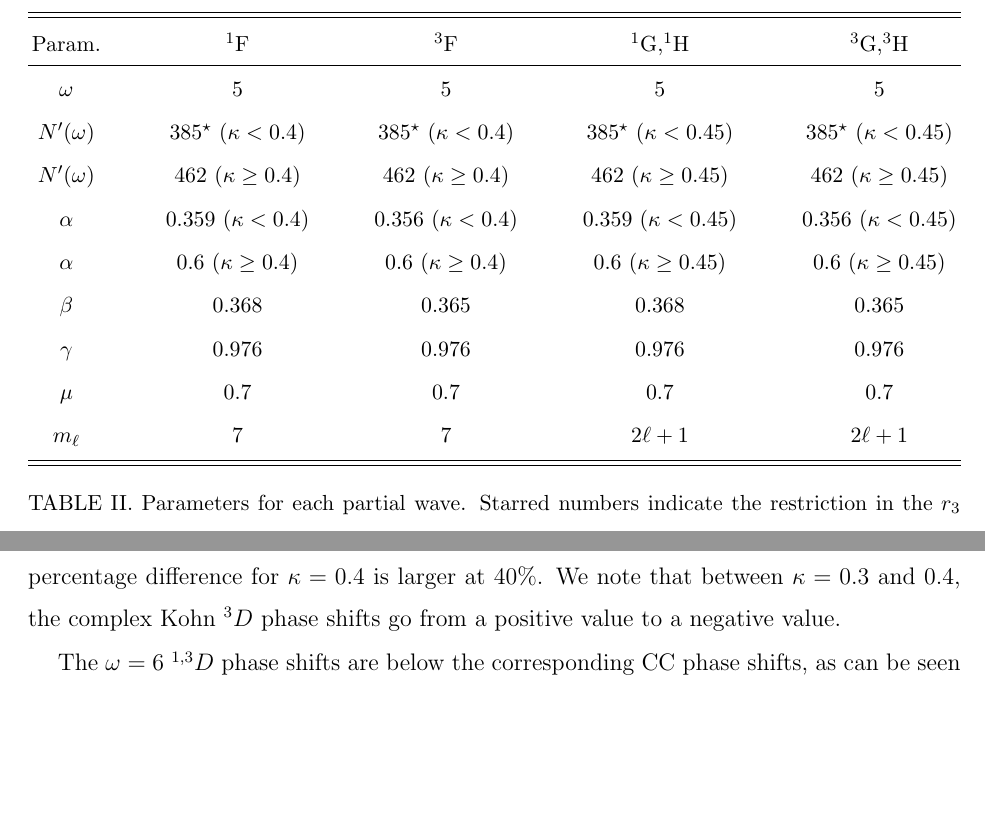
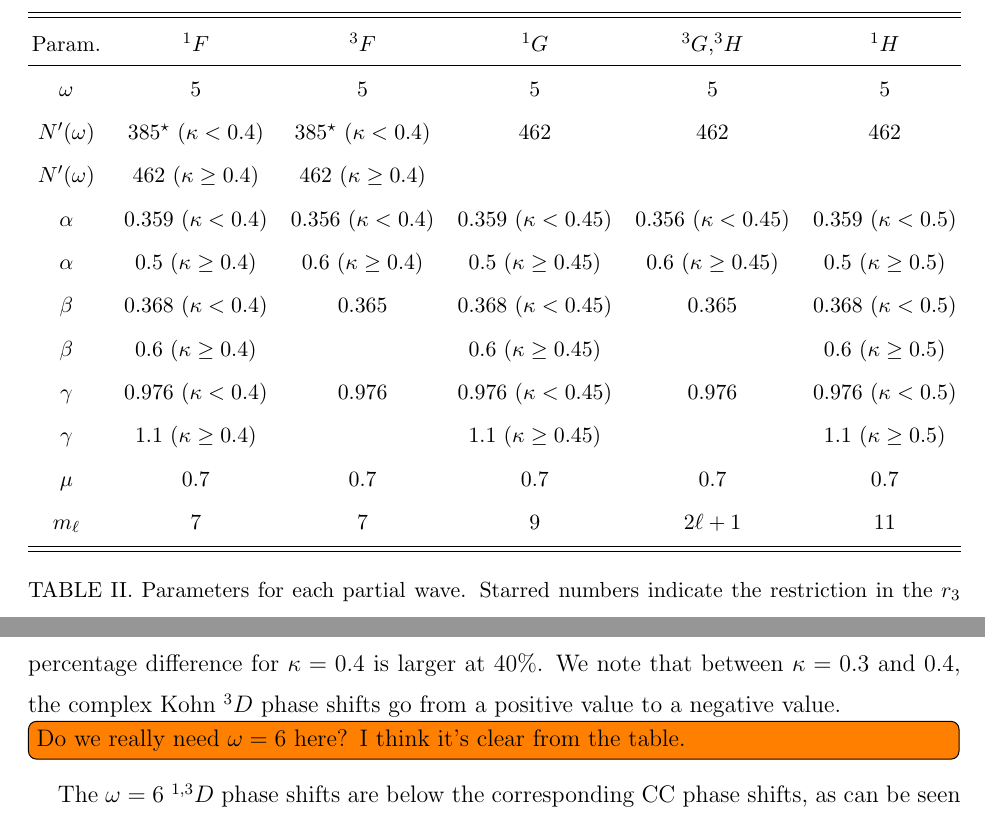
Before and after one commit to DentonW/Papers, a LaTeX paper (PRA PsH/PRA-PsH-Draft.tex): two parts of pages 16 and 19 of 36, joined at a grey line, cut so that both start at the same text, the shorter picture padded with empty space. Compiled offline with pdfLaTeX.

Commit message:
- Updated nonlinear parameter table - Before attempt at changing nonlinear parameter table

```diff
--- a/PRA PsH/PRA-PsH-Draft.tex
+++ b/PRA PsH/PRA-PsH-Draft.tex
@@ -941,18 +941,20 @@ be confident with extrapolated phase shifts.
 \begin{table}[H]
   \centering
 	\begin{ruledtabular}
-    \begin{tabular}{ccccc}
-    Param. & $^1$F & $^3$F & $^1$G,$^1$H & $^3$G,$^3$H \\
+    \begin{tabular}{cccccc}
+    Param. & $^1F$ & $^3F$ & $^1G$ & $^3G$,$^3H$ & $^1H$ \\
     \colrule
-	$\omega$           & 5 & 5 & 5 & 5  \\
-	$N^\prime(\omega)$ & $385^\star$ $(\kappa < 0.4)$ & $385^\star$ $(\kappa < 0.4)$  & $385^\star$ $(\kappa < 0.45)$ & $385^\star$ $(\kappa < 0.45)$ \\
-	$N^\prime(\omega)$ & 462 $(\kappa \geq 0.4)$ &  462 $(\kappa \geq 0.4)$  & 462 $(\kappa \geq 0.45)$ &  462 $(\kappa \geq 0.45)$\\
-	$\alpha$           & 0.359 $(\kappa < 0.4)$ & 0.356 $(\kappa < 0.4)$ & 0.359 $(\kappa < 0.45)$ & 0.356 $(\kappa < 0.45)$  \\
-	$\alpha$           & 0.6 $(\kappa \geq 0.4)$ & 0.6 $(\kappa \geq 0.4)$ & 0.6 $(\kappa \geq 0.45)$ & 0.6 $(\kappa \geq 0.45)$  \\
-	$\beta$            & 0.368 & 0.365  & 0.368 & 0.365  \\
-	$\gamma$           & 0.976 & 0.976 & 0.976 & 0.976  \\
-	$\mu$              & 0.7  & 0.7 & 0.7  & 0.7 \\
-	$m_\ell$           & 7    & 7   & $2\ell+1$    & $2\ell+1$  \\
+	$\omega$           & 5 & 5 & 5 & 5 & 5 \\
+	$N^\prime(\omega)$ & $385^\star$ $(\kappa < 0.4)$ & $385^\star$ $(\kappa < 0.4)$  & 462  & 462 & 462 \\
+	$N^\prime(\omega)$ & 462 $(\kappa \geq 0.4)$ &  462 $(\kappa \geq 0.4)$  &  &  & \\
+	$\alpha$           & 0.359 $(\kappa < 0.4)$ & 0.356 $(\kappa < 0.4)$ & 0.359 $(\kappa < 0.45)$ & 0.356 $(\kappa < 0.45)$ & 0.359 $(\kappa < 0.5)$  \\
+	$\alpha$           & 0.5 $(\kappa \geq 0.4)$ & 0.6 $(\kappa \geq 0.4)$ & 0.5 $(\kappa \geq 0.45)$ & 0.6 $(\kappa \geq 0.45)$ & 0.5 $(\kappa \geq 0.5)$ \\
+	$\beta$            & 0.368 $(\kappa < 0.4)$ & 0.365  & 0.368 $(\kappa < 0.45)$ & 0.365 & 0.368 $(\kappa < 0.5)$ \\
+	$\beta$            & 0.6 $(\kappa \geq 0.4)$ &   & 0.6 $(\kappa \geq 0.45)$ &  & 0.6 $(\kappa \geq 0.5)$ \\
+	$\gamma$           & 0.976 $(\kappa < 0.4)$ & 0.976 & 0.976 $(\kappa < 0.45)$ & 0.976  & 0.976 $(\kappa < 0.5)$ \\
+	$\gamma$           & 1.1 $(\kappa \geq 0.4)$ &  & 1.1 $(\kappa \geq 0.45)$ &  & 1.1 $(\kappa \geq 0.5)$ \\
+	$\mu$              & 0.7  & 0.7 & 0.7  & 0.7 & 0.7 \\
+	$m_\ell$           & 7    & 7   & 9    & $2\ell+1$  & 11 \\
     \end{tabular}
   \end{ruledtabular}
   \caption{Parameters for each partial wave. Starred numbers indicate the
@@ -1134,6 +1136,7 @@ $\kappa = 0.4$ is larger at $40\%$. We note that between $\kappa = 0.3$
 and $0.4$, the complex Kohn $^3D$ phase shifts go from a positive value to a
 negative value.
 
+\todoi{Do we really need $\omega = 6$ here? I think it's clear from the table.}
 The $\omega = 6$ $^{1,3}D$ phase shifts are below the corresponding
 CC phase shifts, as can be seen in Table \ref{tab:DWavePhase} and
 Fig. \ref{fig:spd-wave-phases}(c). However, the extrapolated $^1D$ phase
```
